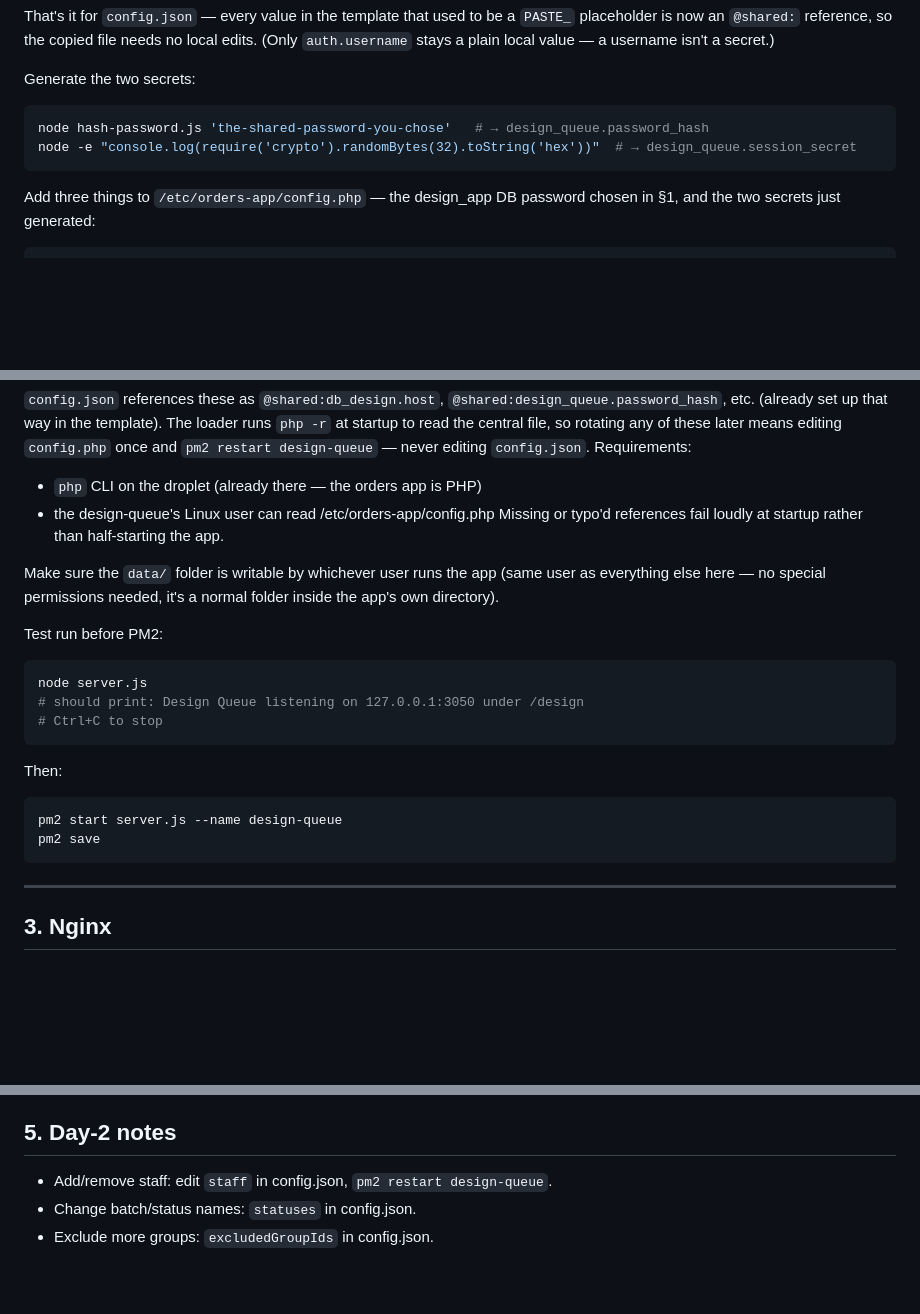
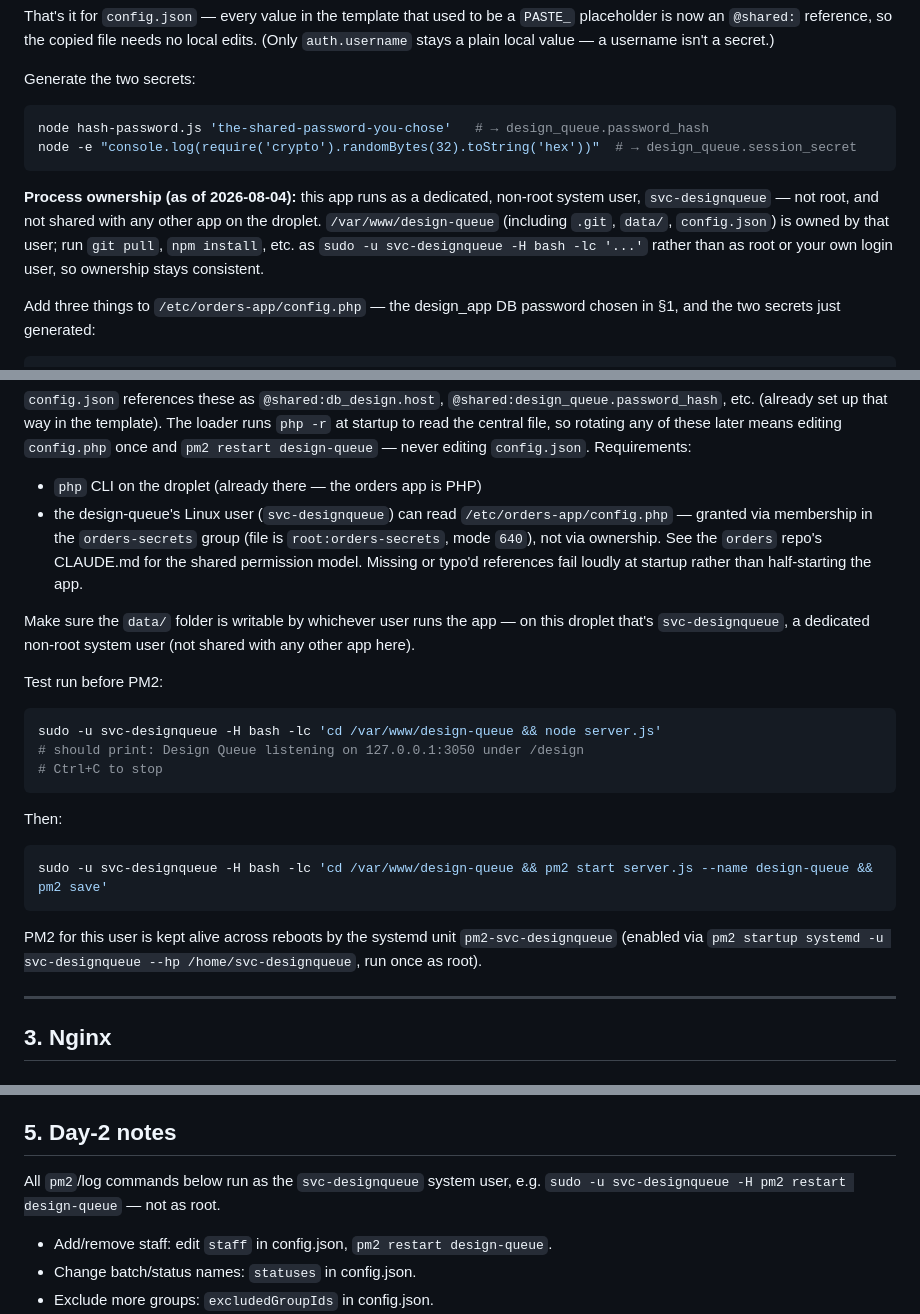
Before and after one commit to EngravingStudios/engraving-design-queue, a Markdown page: DEPLOY.md, 3 parts joined by grey strips. GitHub-like rendering; blank space fills up the shorter version.

Commit message:
Document dedicated svc-designqueue system user and orders-secrets group access

````diff
--- a/DEPLOY.md
+++ b/DEPLOY.md
@@ -115,6 +115,13 @@ node hash-password.js 'the-shared-password-you-chose'   # → design_queue.passw
 node -e "console.log(require('crypto').randomBytes(32).toString('hex'))"  # → design_queue.session_secret
 ```
 
+**Process ownership (as of 2026-08-04):** this app runs as a dedicated,
+non-root system user, `svc-designqueue` — not root, and not shared with
+any other app on the droplet. `/var/www/design-queue` (including `.git`,
+`data/`, `config.json`) is owned by that user; run `git pull`, `npm
+install`, etc. as `sudo -u svc-designqueue -H bash -lc '...'` rather
+than as root or your own login user, so ownership stays consistent.
+
 Add three things to `/etc/orders-app/config.php` — the design_app DB
 password chosen in §1, and the two secrets just generated:
 
@@ -139,18 +146,22 @@ file, so rotating any of these later means editing `config.php` once
 and `pm2 restart design-queue` — never editing `config.json`.
 Requirements:
 - `php` CLI on the droplet (already there — the orders app is PHP)
-- the design-queue's Linux user can read /etc/orders-app/config.php
+- the design-queue's Linux user (`svc-designqueue`) can read
+  `/etc/orders-app/config.php` — granted via membership in the
+  `orders-secrets` group (file is `root:orders-secrets`, mode `640`),
+  not via ownership. See the `orders` repo's CLAUDE.md for the shared
+  permission model.
 Missing or typo'd references fail loudly at startup rather than
 half-starting the app.
 
 Make sure the `data/` folder is writable by whichever user runs the
-app (same user as everything else here — no special permissions
-needed, it's a normal folder inside the app's own directory).
+app — on this droplet that's `svc-designqueue`, a dedicated non-root
+system user (not shared with any other app here).
 
 Test run before PM2:
 
 ```bash
-node server.js
+sudo -u svc-designqueue -H bash -lc 'cd /var/www/design-queue && node server.js'
 # should print: Design Queue listening on 127.0.0.1:3050 under /design
 # Ctrl+C to stop
 ```
@@ -158,9 +169,12 @@ node server.js
 Then:
 
 ```bash
-pm2 start server.js --name design-queue
-pm2 save
+sudo -u svc-designqueue -H bash -lc 'cd /var/www/design-queue && pm2 start server.js --name design-queue && pm2 save'
 ```
+
+PM2 for this user is kept alive across reboots by the systemd unit
+`pm2-svc-designqueue` (enabled via `pm2 startup systemd -u svc-designqueue
+--hp /home/svc-designqueue`, run once as root).
 
 ---
 
@@ -228,6 +242,9 @@ without advertising the path.
 
 ## 5. Day-2 notes
 
+All `pm2`/log commands below run as the `svc-designqueue` system user, e.g.
+`sudo -u svc-designqueue -H pm2 restart design-queue` — not as root.
+
 - Add/remove staff: edit `staff` in config.json, `pm2 restart design-queue`.
 - Change batch/status names: `statuses` in config.json.
 - Exclude more groups: `excludedGroupIds` in config.json.
````
